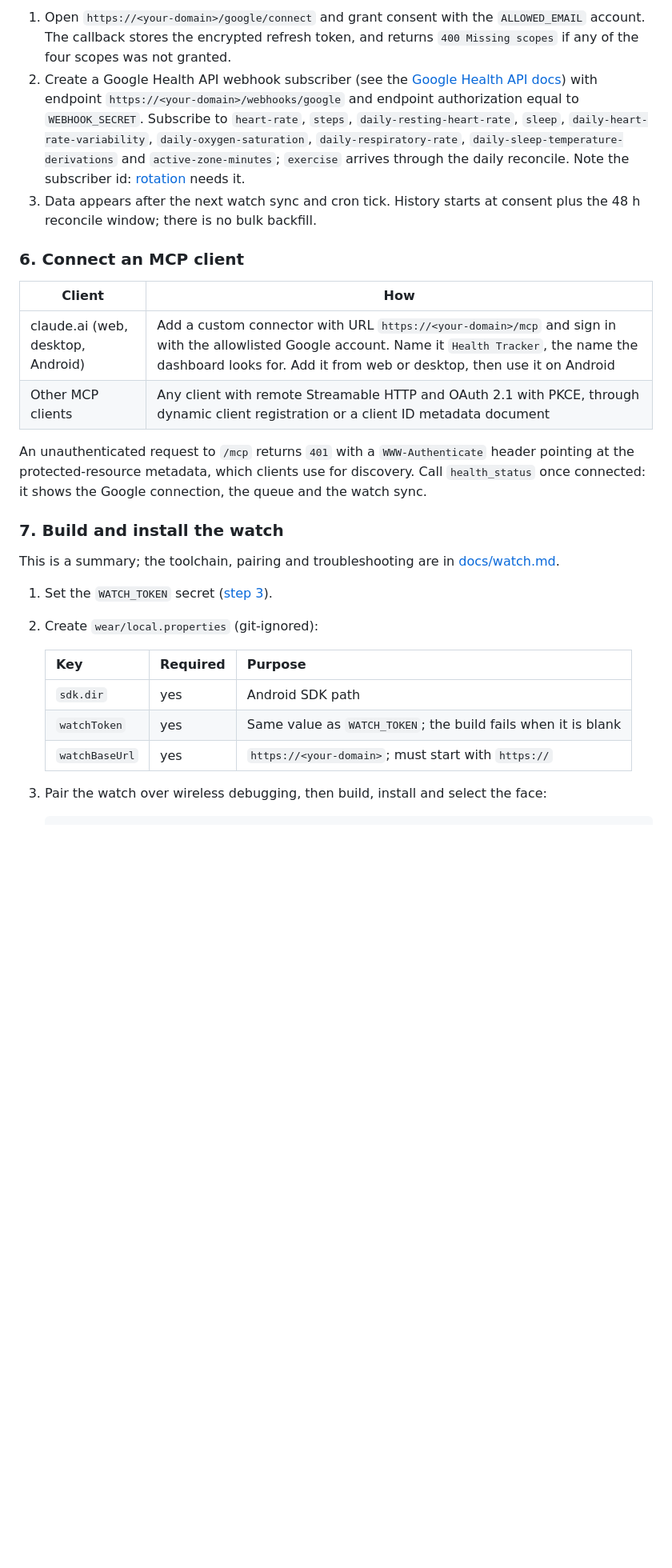
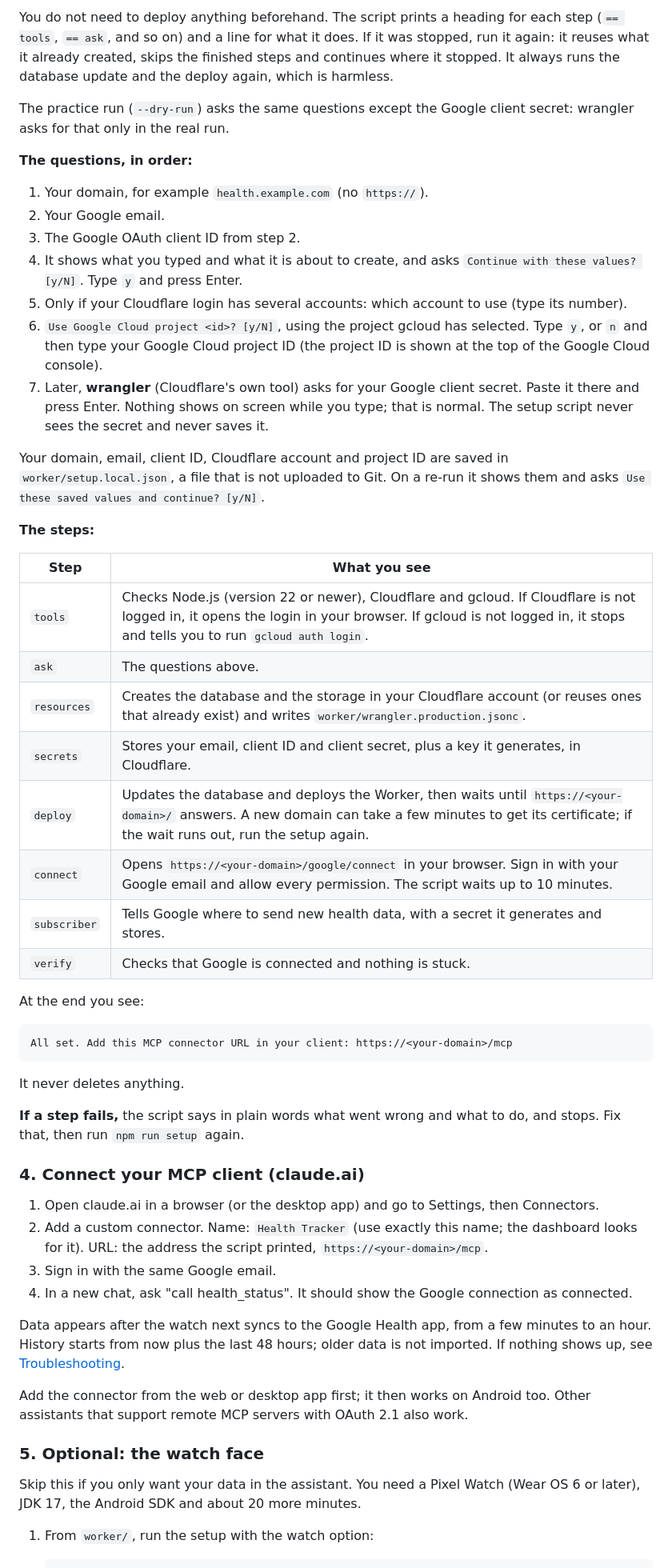
Before and after one commit to deluispablo/health-tracker, a Markdown page: README.md, the part around one of its changes. Shown at 80% size. Rendered like a GitHub page; blank space fills up the shorter version.

````diff
--- a/README.md
+++ b/README.md
@@ -245,30 +217,58 @@ Apply migrations before any deploy that adds one. Open `https://<your-domain>/`
 
-1. Open `https://<your-domain>/google/connect` and grant consent with the `ALLOWED_EMAIL` account. The callback stores the encrypted refresh token, and returns `400 Missing scopes` if any of the four scopes was not granted.
-2. Create a Google Health API webhook subscriber (see the [Google Health API docs](https://developers.google.com/health)) with endpoint `https://<your-domain>/webhooks/google` and endpoint authorization equal to `WEBHOOK_SECRET`. Subscribe to `heart-rate`, `steps`, `daily-resting-heart-rate`, `sleep`, `daily-heart-rate-variability`, `daily-oxygen-saturation`, `daily-respiratory-rate`, `daily-sleep-temperature-derivations` and `active-zone-minutes`; `exercise` arrives through the daily reconcile. Note the subscriber id: [rotation](docs/operations.md#rotate-the-webhook-secret) needs it.
-3. Data appears after the next watch sync and cron tick. History starts at consent plus the 48 h reconcile window; there is no bulk backfill.
+You do not need to deploy anything beforehand. The script prints a heading for each step (`== tools`, `== ask`, and so on) and a line for what it does. If it was stopped, run it again: it reuses what it already created, skips the finished steps and continues where it stopped. It always runs the database update and the deploy again, which is harmless.
 
-### 6. Connect an MCP client
+The practice run (`--dry-run`) asks the same questions except the Google client secret: wrangler asks for that only in the real run.
 
-| Client | How |
+**The questions, in order:**
+
+1. Your domain, for example `health.example.com` (no `https://`).
+2. Your Google email.
+3. The Google OAuth client ID from step 2.
+4. It shows what you typed and what it is about to create, and asks `Continue with these values? [y/N]`. Type `y` and press Enter.
+5. Only if your Cloudflare login has several accounts: which account to use (type its number).
+6. `Use Google Cloud project <id>? [y/N]`, using the project gcloud has selected. Type `y`, or `n` and then type your Google Cloud project ID (the project ID is shown at the top of the Google Cloud console).
+7. Later, **wrangler** (Cloudflare's own tool) asks for your Google client secret. Paste it there and press Enter. Nothing shows on screen while you type; that is normal. The setup script never sees the secret and never saves it.
+
+Your domain, email, client ID, Cloudflare account and project ID are saved in `worker/setup.local.json`, a file that is not uploaded to Git. On a re-run it shows them and asks `Use these saved values and continue? [y/N]`.
+
+**The steps:**
+
+| Step | What you see |
 |---|---|
-| claude.ai (web, desktop, Android) | Add a custom connector with URL `https://<your-domain>/mcp` and sign in with the allowlisted Google account. Name it `Health Tracker`, the name the dashboard looks for. Add it from web or desktop, then use it on Android |
-| Other MCP clients | Any client with remote Streamable HTTP and OAuth 2.1 with PKCE, through dynamic client registration or a client ID metadata document |
+| `tools` | Checks Node.js (version 22 or newer), Cloudflare and gcloud. If Cloudflare is not logged in, it opens the login in your browser. If gcloud is not logged in, it stops and tells you to run `gcloud auth login`. |
+| `ask` | The questions above. |
+| `resources` | Creates the database and the storage in your Cloudflare account (or reuses ones that already exist) and writes `worker/wrangler.production.jsonc`. |
+| `secrets` | Stores your email, client ID and client secret, plus a key it generates, in Cloudflare. |
+| `deploy` | Updates the database and deploys the Worker, then waits until `https://<your-domain>/` answers. A new domain can take a few minutes to get its certificate; if the wait runs out, run the setup again. |
+| `connect` | Opens `https://<your-domain>/google/connect` in your browser. Sign in with your Google email and allow every permission. The script waits up to 10 minutes. |
+| `subscriber` | Tells Google where to send new health data, with a secret it generates and stores. |
+| `verify` | Checks that Google is connected and nothing is stuck. |
 
-An unauthenticated request to `/mcp` returns `401` with a `WWW-Authenticate` header pointing at the protected-resource metadata, which clients use for discovery. Call `health_status` once connected: it shows the Google connection, the queue and the watch sync.
+At the end you see:
 
-### 7. Build and install the watch
+```
+All set. Add this MCP connector URL in your client: https://<your-domain>/mcp
+```
 
-This is a summary; the toolchain, pairing and troubleshooting are in [docs/watch.md](docs/watch.md).
+It never deletes anything.
 
-1. Set the `WATCH_TOKEN` secret ([step 3](#3-configuration-reference)).
-2. Create `wear/local.properties` (git-ignored):
+**If a step fails,** the script says in plain words what went wrong and what to do, and stops. Fix that, then run `npm run setup` again.
 
-   | Key | Required | Purpose |
-   |---|---|---|
-   | `sdk.dir` | yes | Android SDK path |
-   | `watchToken` | yes | Same value as `WATCH_TOKEN`; the build fails when it is blank |
-   | `watchBaseUrl` | yes | `https://<your-domain>`; must start with `https://` |
+### 4. Connect your MCP client (claude.ai)
 
-3. Pair the watch over wireless debugging, then build, install and select the face:
+1. Open claude.ai in a browser (or the desktop app) and go to Settings, then Connectors.
+2. Add a custom connector. Name: `Health Tracker` (use exactly this name; the dashboard looks for it). URL: the address the script printed, `https://<your-domain>/mcp`.
+3. Sign in with the same Google email.
+4. In a new chat, ask "call health_status". It should show the Google connection as connected.
+
+Data appears after the watch next syncs to the Google Health app, from a few minutes to an hour. History starts from now plus the last 48 hours; older data is not imported. If nothing shows up, see [Troubleshooting](#troubleshooting).
+
+Add the connector from the web or desktop app first; it then works on Android too. Other assistants that support remote MCP servers with OAuth 2.1 also work.
+
+### 5. Optional: the watch face
+
+Skip this if you only want your data in the assistant. You need a Pixel Watch (Wear OS 6 or later), JDK 17, the Android SDK and about 20 more minutes.
+
+1. From `worker/`, run the setup with the watch option:
 
    ```sh
````
Also changed, not shown: other parts of README.md (+76 -92 lines), docs/setup-reference.md (added, +137 -0 lines).
